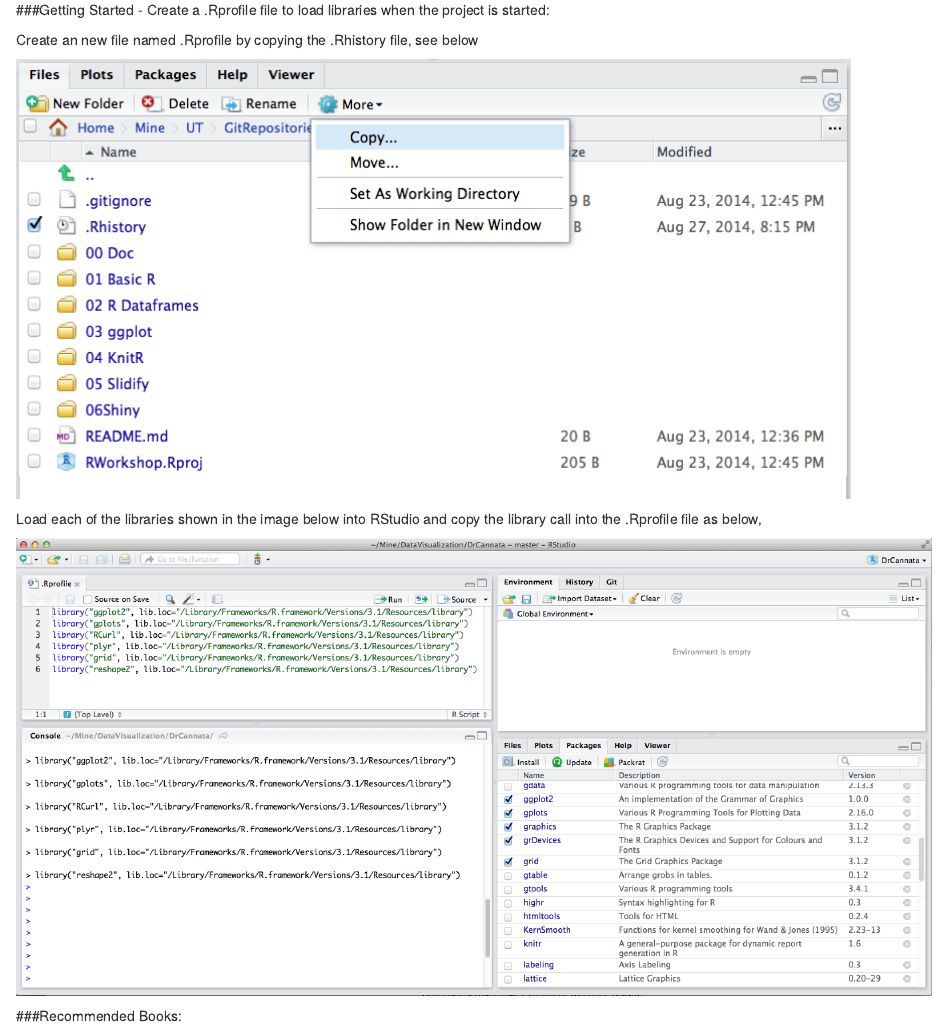
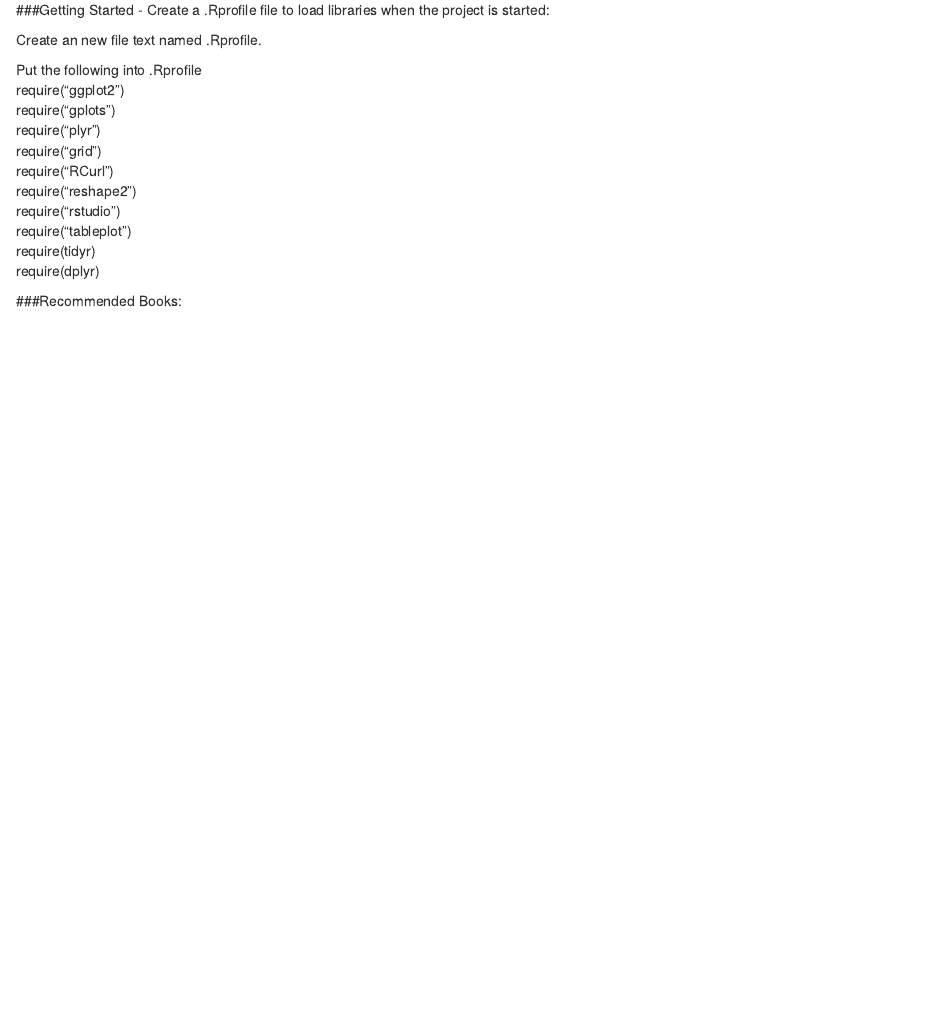
Before and after one commit to pcannata/DataVisualization, an R Markdown document (RWorkshop/00 Doc/RWorkshop.Rmd): the page in a window 1100 px wide, from 2060 px down. Rendered offline with R 4.5, knitr and Pandoc, with nearby package versions; the code chunks are not run, so their results and figures are left out.

Commit message:
Change library to required in .Rprofile

```diff
--- a/RWorkshop/00 Doc/RWorkshop.Rmd
+++ b/RWorkshop/00 Doc/RWorkshop.Rmd
@@ -43,13 +43,19 @@
 
 ###Getting Started - Create a .Rprofile file to load libraries when the project is started:
 
-Create an new file named .Rprofile by copying the .Rhistory file, see below
+Create an new file text named .Rprofile.
 
-![](./Rprofile1.png)
-
-Load each of the libraries shown in the image below into RStudio and copy the library call into the .Rprofile file as below,
-
-![](./Rprofile2.png)
+Put the following into .Rprofile
+require("ggplot2")
+require("gplots")
+require("plyr")
+require("grid")
+require("RCurl")
+require("reshape2")
+require("rstudio")
+require("tableplot")
+require(tidyr)
+require(dplyr)
 
 
 ###Recommended Books:
```
Also changed, not shown: RWorkshop/07 Data Wrangling/Data Wrangling.R (+1 -1 lines), RWorkshop/00 Doc/RWorkshop.Rmd (2 more changed lines).
